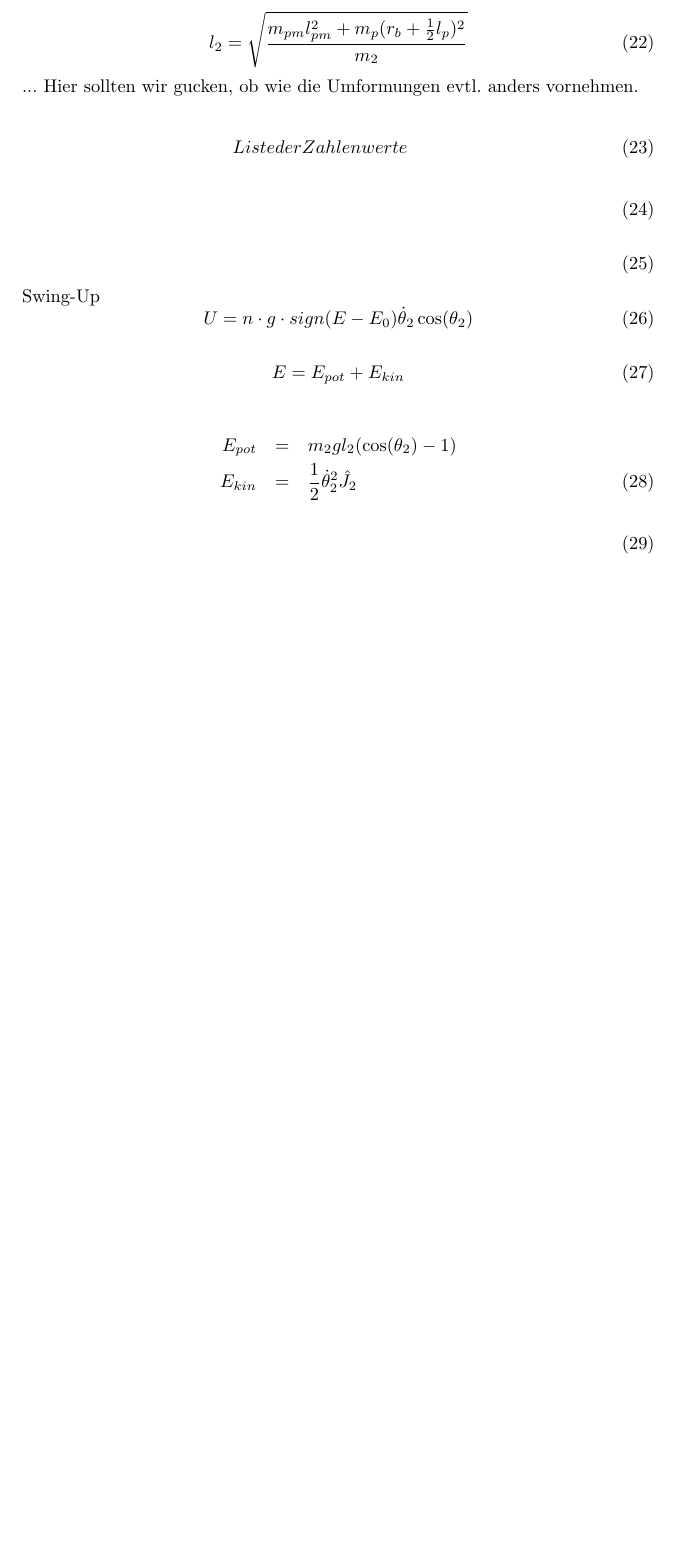
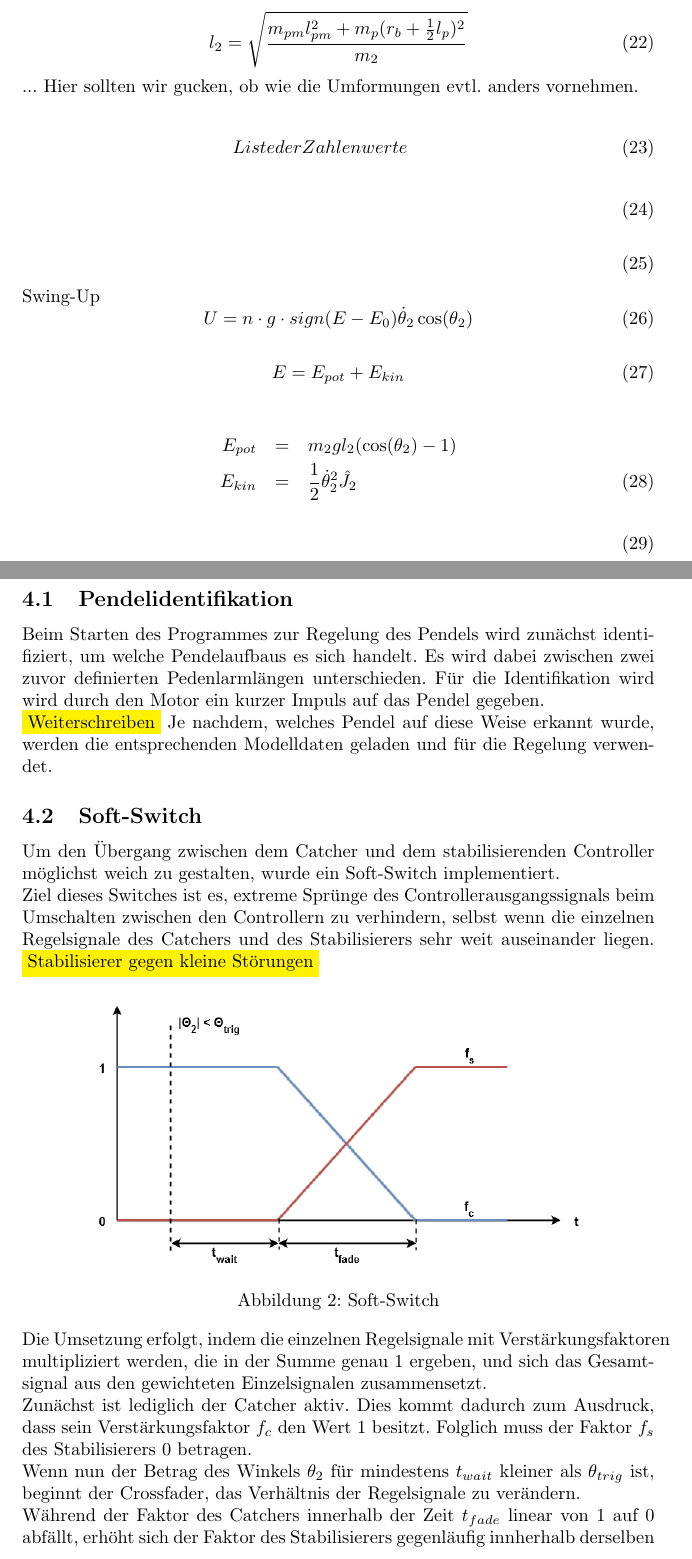
Before and after one commit to TSchildhauer/MechatronicsLabTUHH-Report, a LaTeX document (Report.tex, which reads Kapitel/Controller.tex): part of page 7 of 11 before the commit and two parts of pages 7 and 9 of 12 after it, the two joined at a grey line, cut so that both start at the same text, the shorter picture padded with empty space. Compiled offline with pdfLaTeX.

Commit message:
Neues von Dustin
sachen von Dustin aus google drive

```diff
--- a/Kapitel/Controller.tex
+++ b/Kapitel/Controller.tex
@@ -1 +1,27 @@
 \section{Design der Controller}
+\subsection{Pendelidentifikation}
+Beim Starten des Programmes zur Regelung des Pendels wird zunächst identifiziert, um welche Pendelaufbaus es sich handelt. Es wird dabei zwischen zwei zuvor definierten Pedenlarmlängen unterschieden.
+Für die Identifikation wird wird durch den Motor ein kurzer Impuls auf das Pendel gegeben.
+
+\colorbox{yellow}{Weiterschreiben}
+Je nachdem, welches Pendel auf diese Weise erkannt wurde, werden die entsprechenden Modelldaten geladen und für die Regelung verwendet.
+
+\subsection{Soft-Switch}
+Um den Übergang zwischen dem Catcher und dem stabilisierenden Controller möglichst weich zu gestalten, wurde ein Soft-Switch implementiert.
+
+Ziel dieses Switches ist es, extreme Sprünge des Controllerausgangssignals beim Umschalten zwischen den Controllern zu verhindern, selbst wenn die einzelnen Regelsignale des Catchers und des Stabilisierers sehr weit auseinander liegen.
+\colorbox{yellow}{Stabilisierer gegen kleine Störungen}
+\begin{figure}[htbp]
+	\centering
+	\label{fig.furuta-schematic}
+	\includegraphics[width=0.8\textwidth]{Grafiken/SoftSwitch.png}
+	\caption{Soft-Switch}
+\end{figure}
+
+Die Umsetzung erfolgt, indem die einzelnen Regelsignale mit Verstärkungsfaktoren multipliziert werden, die in der Summe genau 1 ergeben, und sich das Gesamtsignal aus den gewichteten Einzelsignalen zusammensetzt.
+
+Zunächst ist lediglich der Catcher aktiv. Dies kommt dadurch zum Ausdruck, dass sein Verstärkungsfaktor $f_c$ den Wert 1 besitzt. Folglich muss der Faktor $f_s$ des Stabilisierers 0 betragen.
+
+Wenn nun der Betrag des Winkels $\theta_2$ für mindestens $t_{wait}$ kleiner als $\theta_{trig}$ ist, beginnt der Crossfader, das Verhältnis der Regelsignale zu verändern.
+
+Während der Faktor des Catchers innerhalb der Zeit $t_{fade}$ linear von 1 auf 0 abfällt, erhöht sich der Faktor des Stabilisierers gegenläufig innherhalb derselben Zeit von 0 auf 1.
```
Also changed, not shown: Kapitel/Einstellungen.tex (+3 -1 lines), Kapitel/Ergebnisse.tex (+4 -0 lines), Grafiken/Catch_kurz.png (added), Grafiken/Einmal_rum_lang.png (added), Grafiken/SoftSwitch.png (added), Grafiken/Stab_lang.png (added), Grafiken/Swing-Up_kurz.png (added), Grafiken/Watchdog_lang.png (added), Kapitel/Controller.tex (15 more changed lines), 7 other files.
